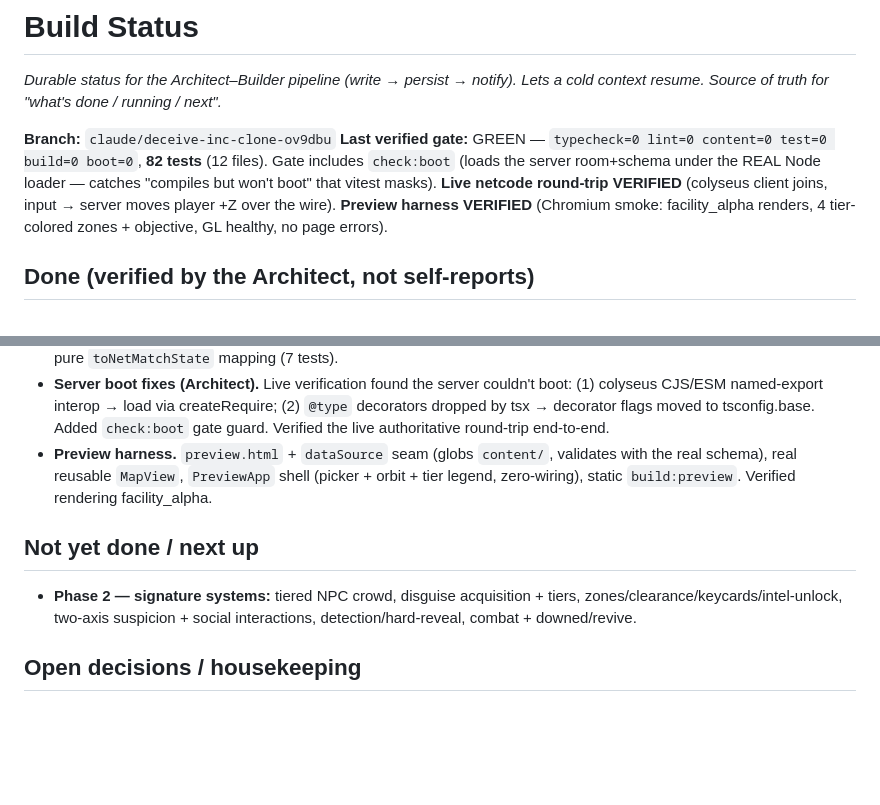
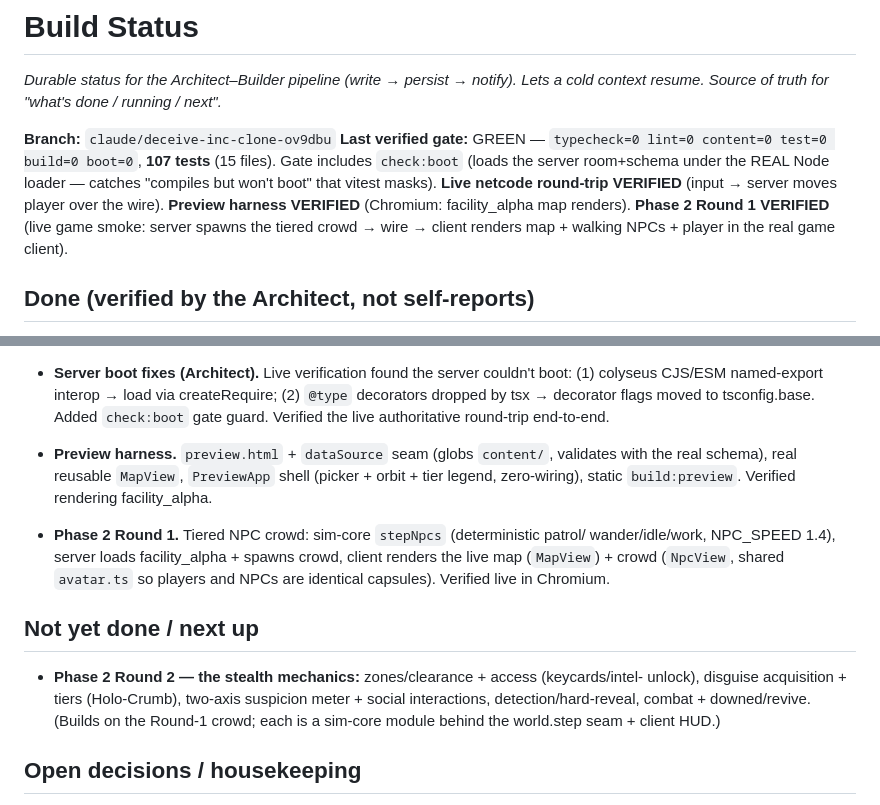
Before and after one commit to kalogan/Deceive-me-daddy, a Markdown page: STATUS.md, 2 parts joined by grey strips. Rendered like a GitHub page; blank space fills up the shorter version.

Commit message:
docs: status after Phase 2 Round 1 (live crowd) verified
Co-Authored-By: Claude Opus 4.8 <noreply@anthropic.com>
Claude-Session: https://claude.ai/code/session_01BTSAXZWzkQa1huoBNn41pn

```diff
--- a/STATUS.md
+++ b/STATUS.md
@@ -5,11 +5,12 @@ cold context resume. Source of truth for "what's done / running / next".*
 
 **Branch:** `claude/deceive-inc-clone-ov9dbu`
 **Last verified gate:** GREEN — `typecheck=0 lint=0 content=0 test=0 build=0 boot=0`,
-**82 tests** (12 files). Gate includes `check:boot` (loads the server room+schema under
+**107 tests** (15 files). Gate includes `check:boot` (loads the server room+schema under
 the REAL Node loader — catches "compiles but won't boot" that vitest masks).
-**Live netcode round-trip VERIFIED** (colyseus client joins, input → server moves player
-+Z over the wire). **Preview harness VERIFIED** (Chromium smoke: facility_alpha renders,
-4 tier-colored zones + objective, GL healthy, no page errors).
+**Live netcode round-trip VERIFIED** (input → server moves player over the wire).
+**Preview harness VERIFIED** (Chromium: facility_alpha map renders).
+**Phase 2 Round 1 VERIFIED** (live game smoke: server spawns the tiered crowd → wire →
+client renders map + walking NPCs + player in the real game client).
 
 ## Done (verified by the Architect, not self-reports)
 
@@ -42,10 +43,16 @@ the REAL Node loader — catches "compiles but won't boot" that vitest masks).
   with the real schema), real reusable `MapView`, `PreviewApp` shell (picker + orbit +
   tier legend, zero-wiring), static `build:preview`. Verified rendering facility_alpha.
 
+- **Phase 2 Round 1.** Tiered NPC crowd: sim-core `stepNpcs` (deterministic patrol/
+  wander/idle/work, NPC_SPEED 1.4), server loads facility_alpha + spawns crowd, client
+  renders the live map (`MapView`) + crowd (`NpcView`, shared `avatar.ts` so players and
+  NPCs are identical capsules). Verified live in Chromium.
+
 ## Not yet done / next up
-- **Phase 2 — signature systems:** tiered NPC crowd, disguise acquisition + tiers,
-  zones/clearance/keycards/intel-unlock, two-axis suspicion + social interactions,
-  detection/hard-reveal, combat + downed/revive.
+- **Phase 2 Round 2 — the stealth mechanics:** zones/clearance + access (keycards/intel-
+  unlock), disguise acquisition + tiers (Holo-Crumb), two-axis suspicion meter + social
+  interactions, detection/hard-reveal, combat + downed/revive. (Builds on the Round-1
+  crowd; each is a sim-core module behind the world.step seam + client HUD.)
 
 ## Open decisions / housekeeping
 
```
